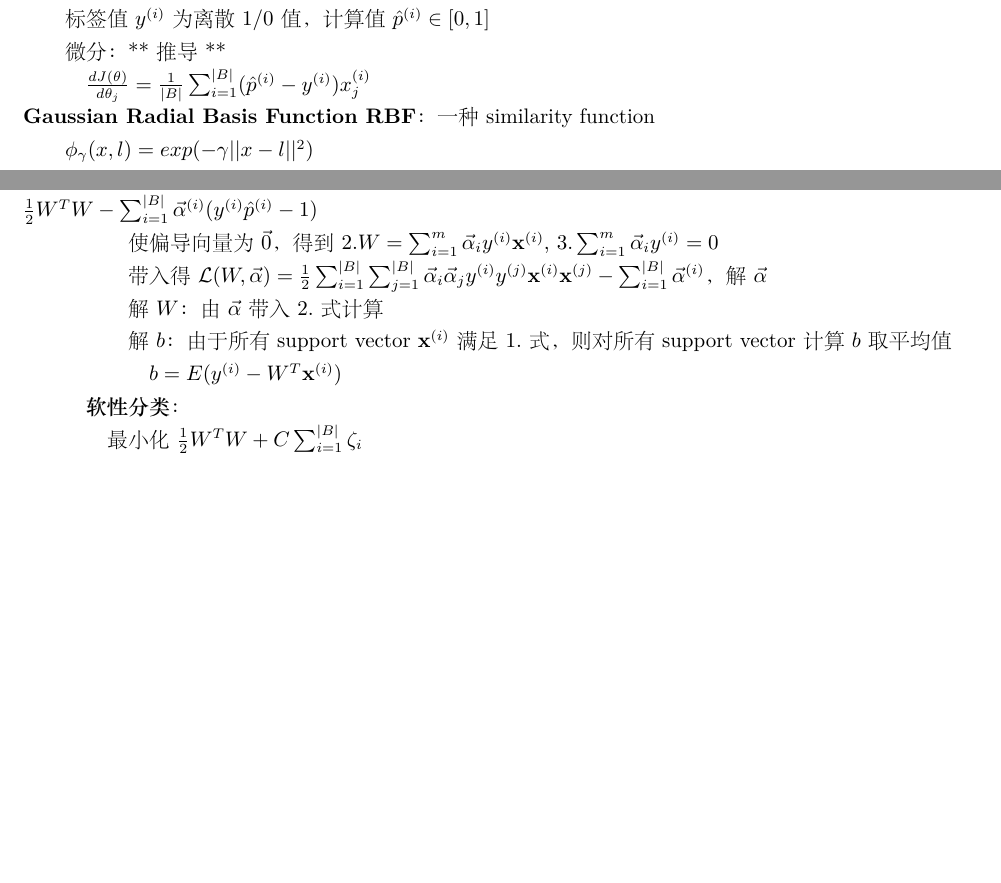
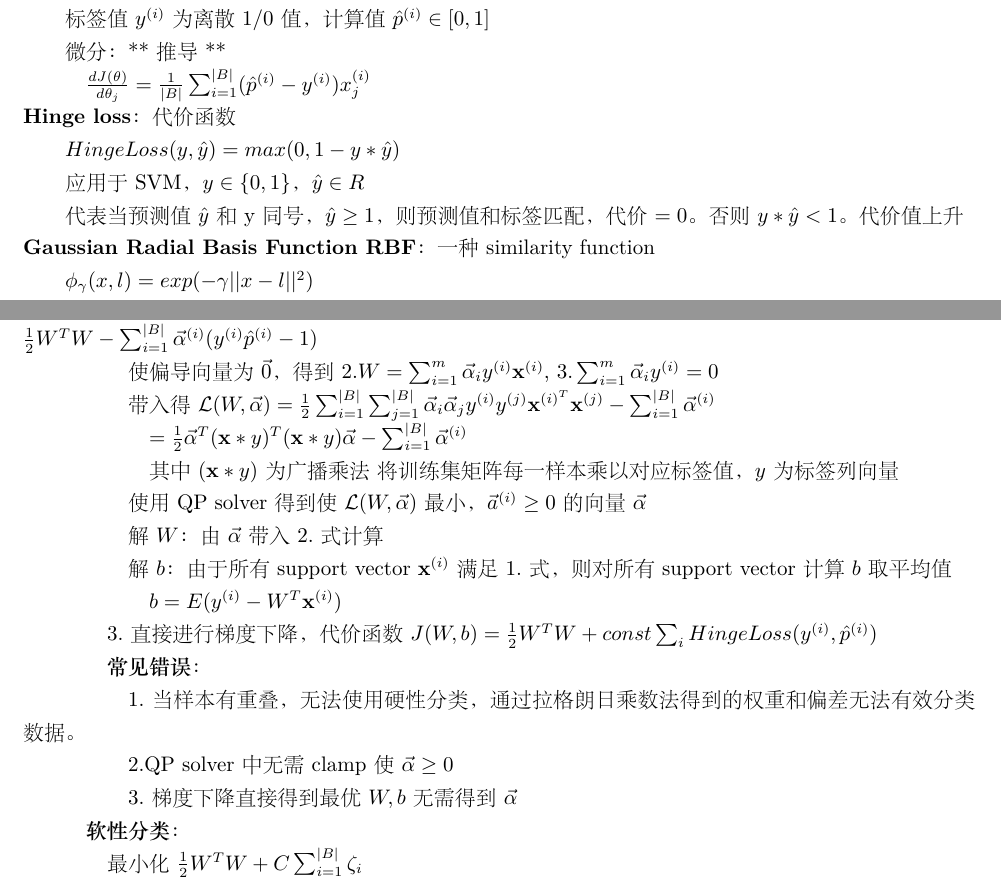
Before and after one commit to xu-shitong/machine_learning, a LaTeX document (machine-learning_note/machine_learning笔记.tex): two parts of pages 2 and 3 of 9, joined at a grey line, cut so that both start at the same text, the shorter picture padded with empty space. The pictures show the PDF file machine-learning_note/machine_learning笔记.pdf that the author committed with the source.

Commit message:
xst: 11:36 24/08: update note on SVM, moving to poly implementation with kernel

```diff
--- a/machine-learning_note/machine_learning笔记.tex
+++ b/machine-learning_note/machine_learning笔记.tex
@@ -69,6 +69,13 @@
   微分：** 推导 **
 
   \quad $\frac{d J(\theta)}{d \theta_j} = \frac{1}{|B|}\sum_{i=1}^{|B|}(\hat{p}^{(i)} - y^{(i)}) x_j^{(i)}$\\
+\textbf{Hinge loss}：代价函数
+
+  $HingeLoss(y, \hat{y}) = max(0, 1-y*\hat{y})$
+
+  应用于SVM，$y \in \{0, 1\}$，$\hat{y} \in \mathbb{R} $
+
+  代表当预测值$\hat{y}$和y同号，$\hat{y} \geq 1$，则预测值和标签匹配，代价$=0$。否则$y*\hat{y} < 1$。代价值上升\\
 \textbf{Gaussian Radial Basis Function RBF}：一种similarity function
 
   $\phi_{\gamma}(x, l) = exp(-\gamma||x-l||^2)$
@@ -155,13 +162,29 @@
 
   \quad \quad \quad 使偏导向量为$\vec{0} $，得到$2.W = \sum_{i=1}^{m}\vec{\alpha}_iy^{(i)}\textbf{x}^{(i)}$, $3.\sum_{i=1}^{m}\vec{\alpha}_iy^{(i)}=0$
 
-  \quad \quad \quad 带入得$\mathcal{L} (W, \vec{\alpha}) = \frac{1}{2}\sum_{i=1}^{|B|}\sum_{j=1}^{|B|}\vec{\alpha}_i\vec{\alpha}_jy^{(i)}y^{(j)}\textbf{x}^{(i)^T}\textbf{x}^{(j)} - \sum_{i=1}^{|B|}\vec{\alpha}^{(i)}$，解$\vec{\alpha}$
+  \quad \quad \quad 带入得$\mathcal{L} (W, \vec{\alpha}) = \frac{1}{2}\sum_{i=1}^{|B|}\sum_{j=1}^{|B|}\vec{\alpha}_i\vec{\alpha}_jy^{(i)}y^{(j)}\textbf{x}^{(i)^T}\textbf{x}^{(j)} - \sum_{i=1}^{|B|}\vec{\alpha}^{(i)}$
+
+  \quad \quad \quad \quad $=\frac{1}{2}\vec{\alpha}^T (\textbf{x} * y)^T(\textbf{x} * y) \vec{\alpha} - \sum_{i=1}^{|B|}\vec{\alpha}^{(i)}$
+
+  \quad \quad \quad \quad 其中$(\textbf{x} * y)$为广播乘法\ 将训练集矩阵每一样本乘以对应标签值，$y$为标签列向量
+
+  \quad \quad \quad 使用QP solver得到使$\mathcal{L} (W, \vec{\alpha})$最小，$\vec{a}^{(i)} \geq 0$的向量$\vec{\alpha}$
 
   \quad \quad \quad 解$W$：由$\vec{\alpha}$带入2.式计算
 
   \quad \quad \quad 解$b$：由于所有support vector $\textbf{x}^{(i)}$ 满足1.式，则对所有support vector计算$b$取平均值
 
   \quad \quad \quad \quad $b = E(y^{(i)}-W^T\textbf{x}^{(i)})$
+
+  \quad \quad 3.直接进行梯度下降，代价函数$J(W, b) = \frac{1}{2}W^TW + const \sum_i HingeLoss(y^{(i)}, \hat{p}^{(i)})$
+
+  \quad \quad \textbf{常见错误}：
+
+  \quad \quad \quad 1.当样本有重叠，无法使用硬性分类，通过拉格朗日乘数法得到的权重和偏差无法有效分类数据。
+
+  \quad \quad \quad 2.QP solver中无需clamp使$\vec{\alpha} \geq 0$
+
+  \quad \quad \quad 3.梯度下降直接得到最优$W, b$无需得到$\vec{\alpha}$
 
   \quad \textbf{软性分类}：
 
```
Also changed, not shown: machine-learning_note/machine_learning笔记.pdf, 3 other files.
